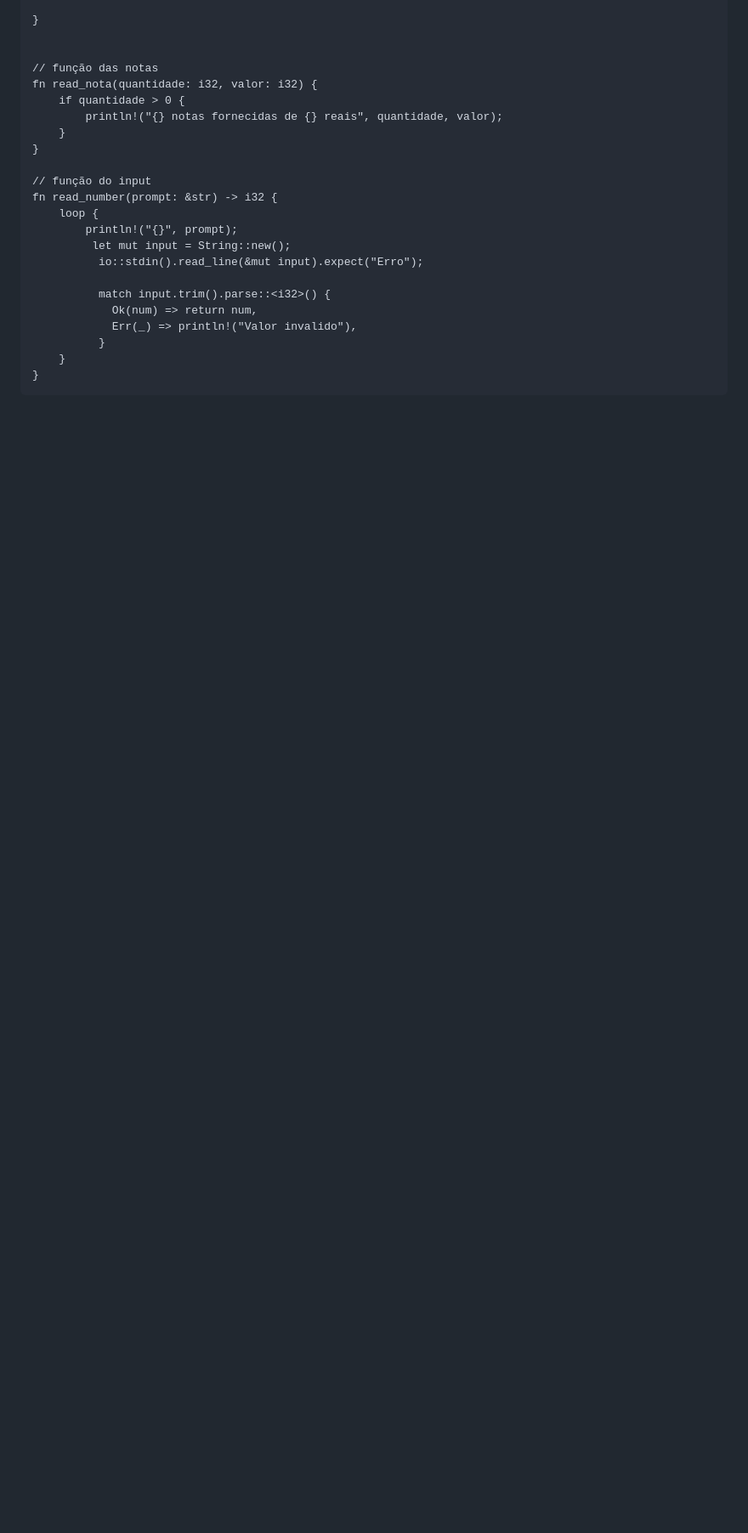
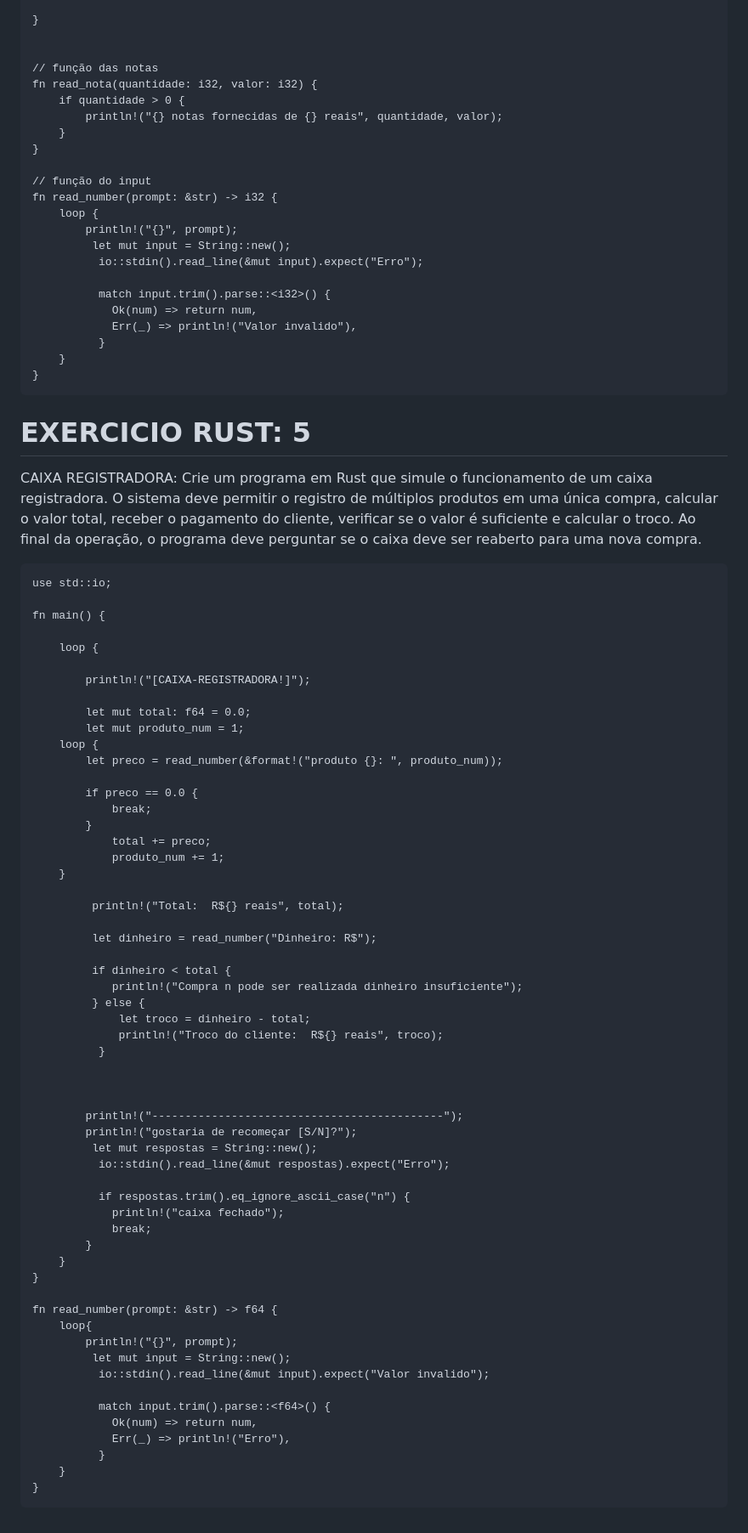
Before and after one commit to Alice-grandel/Gerador-de-senha, a Markdown page: README.md, the part around the change. Shown at 85% size. GitHub-like rendering; blank space fills up the shorter version.

````diff
--- a/README.md
+++ b/README.md
@@ -393,3 +393,69 @@ fn read_number(prompt: &str) -> i32 {
     }
 }
 ```
+
+# EXERCICIO RUST: 5
+
+CAIXA REGISTRADORA: Crie um programa em Rust que simule o funcionamento de um caixa registradora. O sistema deve permitir o registro de múltiplos produtos em uma única compra, calcular o valor total, receber o pagamento do cliente, verificar se o valor é suficiente e calcular o troco. Ao final da operação, o programa deve perguntar se o caixa deve ser reaberto para uma nova compra.
+
+
+
+```
+use std::io;
+
+fn main() {
+
+    loop {
+
+        println!("[CAIXA-REGISTRADORA!]");
+
+        let mut total: f64 = 0.0;
+        let mut produto_num = 1;
+    loop {
+        let preco = read_number(&format!("produto {}: ", produto_num));
+
+        if preco == 0.0 {
+            break;
+        }
+            total += preco;
+            produto_num += 1;
+    }
+
+         println!("Total:  R${} reais", total);
+
+         let dinheiro = read_number("Dinheiro: R$");
+
+         if dinheiro < total {
+            println!("Compra n pode ser realizada dinheiro insuficiente");
+         } else {
+             let troco = dinheiro - total;
+             println!("Troco do cliente:  R${} reais", troco);
+          }
+
+
+
+        println!("--------------------------------------------");
+        println!("gostaria de recomeçar [S/N]?");
+         let mut respostas = String::new();
+          io::stdin().read_line(&mut respostas).expect("Erro");
+
+          if respostas.trim().eq_ignore_ascii_case("n") {
+            println!("caixa fechado");
+            break;
+        }
+    }
+}
+
+fn read_number(prompt: &str) -> f64 {
+    loop{
+        println!("{}", prompt);
+         let mut input = String::new();
+          io::stdin().read_line(&mut input).expect("Valor invalido");
+
+          match input.trim().parse::<f64>() {
+            Ok(num) => return num,
+            Err(_) => println!("Erro"),
+          }
+    }
+}
+```
````
